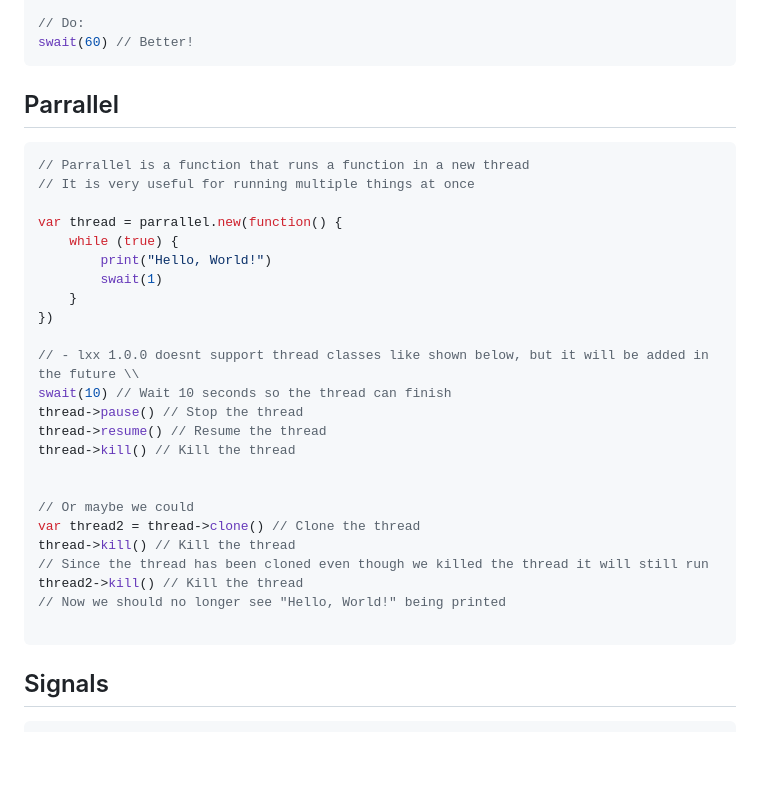
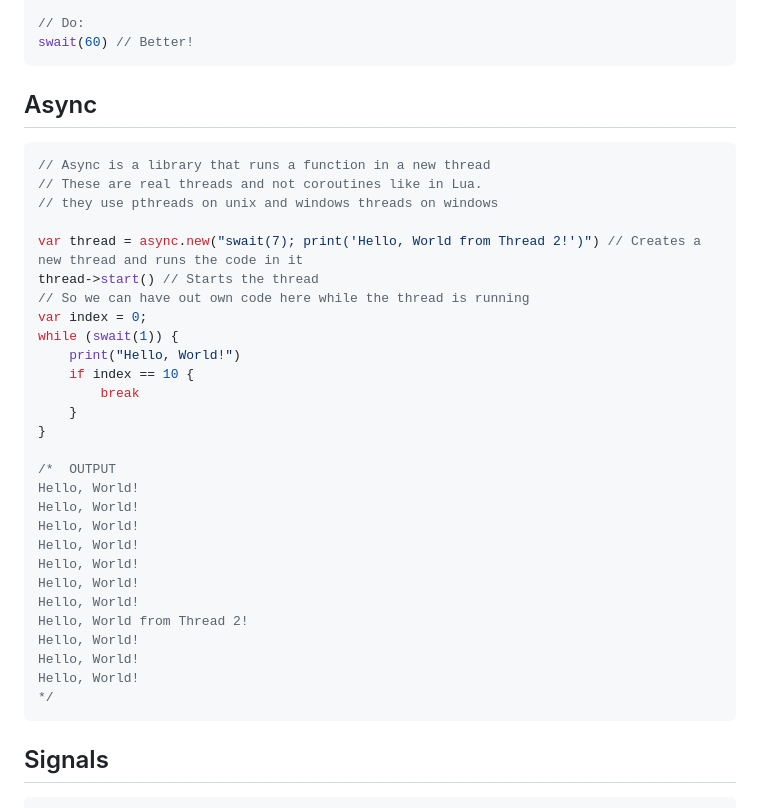
Before and after one commit to AsynchronousAI/cobalt, a Markdown page: Examples.md, the part around the change. Rendered like a GitHub page; blank space fills up the shorter version.

````diff
--- a/Examples.md
+++ b/Examples.md
@@ -187,32 +187,36 @@ for (i = 1, 60) {
 // Do:
 swait(60) // Better!
 ```
-## Parrallel
+## Async
 ```js
-// Parrallel is a function that runs a function in a new thread
-// It is very useful for running multiple things at once
+// Async is a library that runs a function in a new thread
+// These are real threads and not coroutines like in Lua.
+// they use pthreads on unix and windows threads on windows
 
-var thread = parrallel.new(function() {
-    while (true) {
-        print("Hello, World!")
-        swait(1)
+var thread = async.new("swait(7); print('Hello, World from Thread 2!')") // Creates a new thread and runs the code in it
+thread->start() // Starts the thread
+// So we can have out own code here while the thread is running
+var index = 0;
+while (swait(1)) {
+    print("Hello, World!")
+    if index == 10 {
+        break
     }
-})
+}
 
-// - lxx 1.0.0 doesnt support thread classes like shown below, but it will be added in the future \\
-swait(10) // Wait 10 seconds so the thread can finish
-thread->pause() // Stop the thread
-thread->resume() // Resume the thread
-thread->kill() // Kill the thread
-
-
-// Or maybe we could
-var thread2 = thread->clone() // Clone the thread
-thread->kill() // Kill the thread
-// Since the thread has been cloned even though we killed the thread it will still run
-thread2->kill() // Kill the thread
-// Now we should no longer see "Hello, World!" being printed
-
+/*  OUTPUT
+Hello, World!
+Hello, World!
+Hello, World!
+Hello, World!
+Hello, World!
+Hello, World!
+Hello, World!
+Hello, World from Thread 2!
+Hello, World!
+Hello, World!
+Hello, World!
+*/
 ```
 
 ## Signals
````
